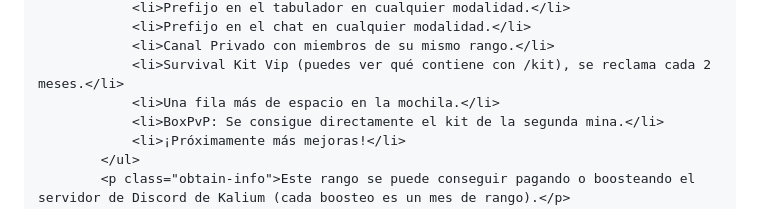
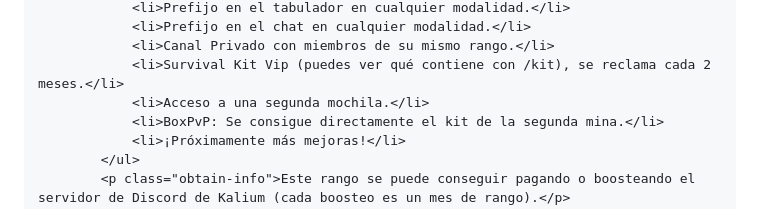
Before and after one commit to POTAXIO38/kaliumrangos, a Markdown page: README.md, the part around the change. GitHub-like rendering.

```diff
--- a/README.md
+++ b/README.md
@@ -159,7 +159,7 @@
                 <li>Prefijo en el chat en cualquier modalidad.</li>
                 <li>Canal Privado con miembros de su mismo rango.</li>
                 <li>Survival Kit Vip (puedes ver qué contiene con /kit), se reclama cada 2 meses.</li>
-                <li>Una fila más de espacio en la mochila.</li>
+                <li>Acceso a una segunda mochila.</li>
                 <li>BoxPvP: Se consigue directamente el kit de la segunda mina.</li>
                 <li>¡Próximamente más mejoras!</li>
             </ul>
```
